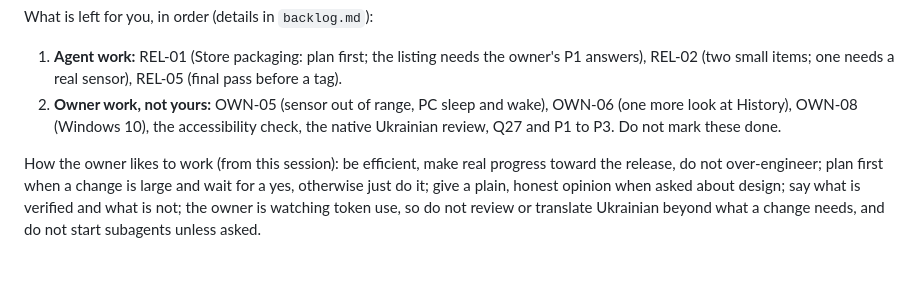
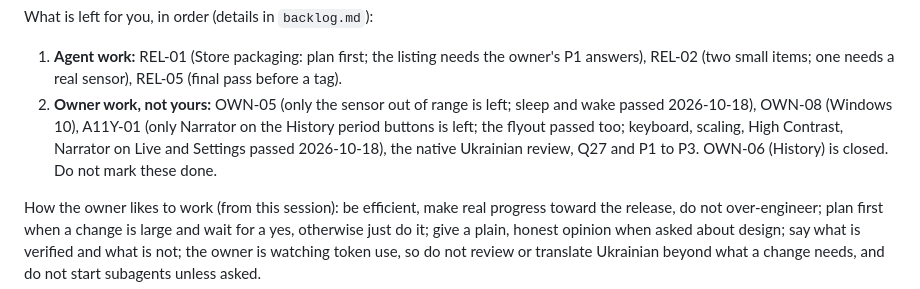
Before and after one commit to romanshevchuk/deskair-aranet4, a Markdown page: docs/plans/handoff.md, the part around one of its changes. Drawn GitHub-style; blank space fills up the shorter version.

Commit message:
Backlog: OWN-06 done, OWN-05 and A11Y-01 narrowed after owner checks

```diff
--- a/docs/plans/handoff.md
+++ b/docs/plans/handoff.md
@@ -77,7 +77,7 @@ What changed that you should know about:
 What is left for you, in order (details in `backlog.md`):
 
 1. **Agent work:** REL-01 (Store packaging: plan first; the listing needs the owner's P1 answers), REL-02 (two small items; one needs a real sensor), REL-05 (final pass before a tag).
-2. **Owner work, not yours:** OWN-05 (sensor out of range, PC sleep and wake), OWN-06 (one more look at History), OWN-08 (Windows 10), the accessibility check, the native Ukrainian review, Q27 and P1 to P3. Do not mark these done.
+2. **Owner work, not yours:** OWN-05 (only the sensor out of range is left; sleep and wake passed 2026-10-18), OWN-08 (Windows 10), A11Y-01 (only Narrator on the History period buttons is left; the flyout passed too; keyboard, scaling, High Contrast, Narrator on Live and Settings passed 2026-10-18), the native Ukrainian review, Q27 and P1 to P3. OWN-06 (History) is closed. Do not mark these done.
 
 How the owner likes to work (from this session): be efficient, make real progress toward the release, do not over-engineer; plan first when a change is large and wait for a yes, otherwise just do it; give a plain, honest opinion when asked about design; say what is verified and what is not; the owner is watching token use, so do not review or translate Ukrainian beyond what a change needs, and do not start subagents unless asked.
 
```
Also changed, not shown: other parts of docs/plans/handoff.md (+2 -2 lines), docs/plans/backlog-done.md (+2 -1 lines), docs/plans/backlog.md (+3 -4 lines).
